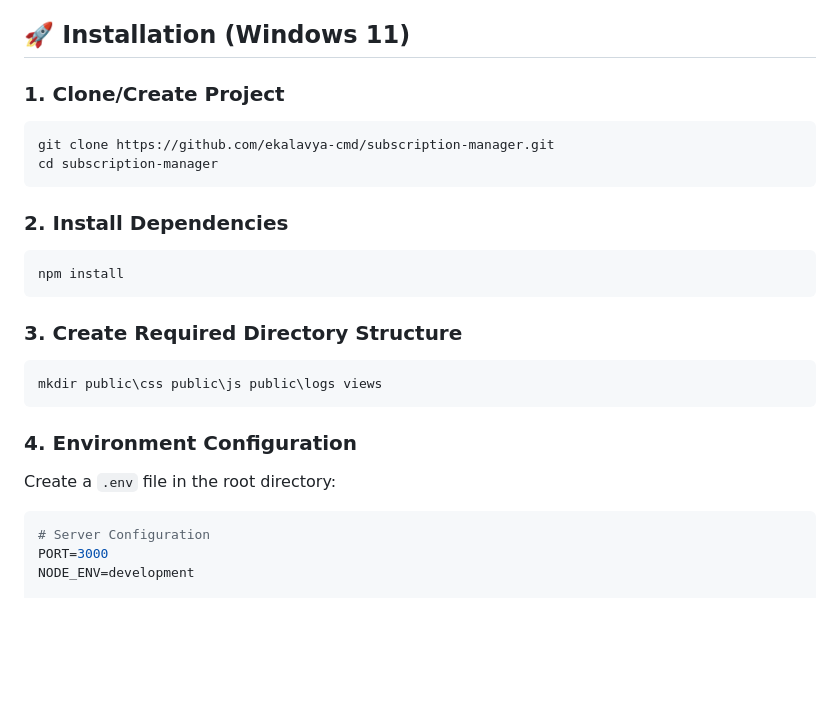
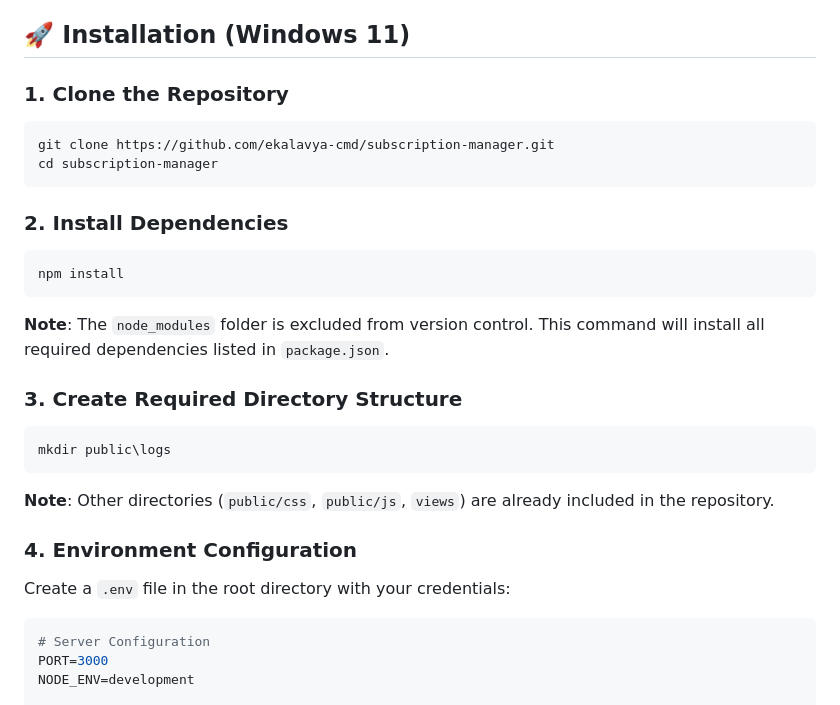
Before and after one commit to ekalavya-cmd/subscription-manager, a Markdown page: README.md, the part around one of its changes. Rendered like a GitHub page; blank space fills up the shorter version.

````diff
--- a/README.md
+++ b/README.md
@@ -30,7 +30,7 @@ A modern web application built with AngularJS and Bootstrap to manage subscripti
 
 ## 🚀 Installation (Windows 11)
 
-### 1. Clone/Create Project
+### 1. Clone the Repository
 
 ```cmd
 git clone https://github.com/ekalavya-cmd/subscription-manager.git
@@ -43,15 +43,19 @@ cd subscription-manager
 npm install
 ```
 
+**Note**: The `node_modules` folder is excluded from version control. This command will install all required dependencies listed in `package.json`.
+
 ### 3. Create Required Directory Structure
 
 ```cmd
-mkdir public\css public\js public\logs views
+mkdir public\logs
 ```
+
+**Note**: Other directories (`public/css`, `public/js`, `views`) are already included in the repository.
 
 ### 4. Environment Configuration
 
-Create a `.env` file in the root directory:
+Create a `.env` file in the root directory with your credentials:
 
 ```env
 # Server Configuration
````
Also changed, not shown: other parts of README.md (+67 -19 lines).
